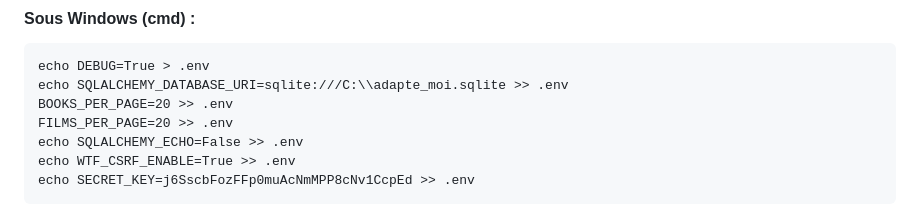
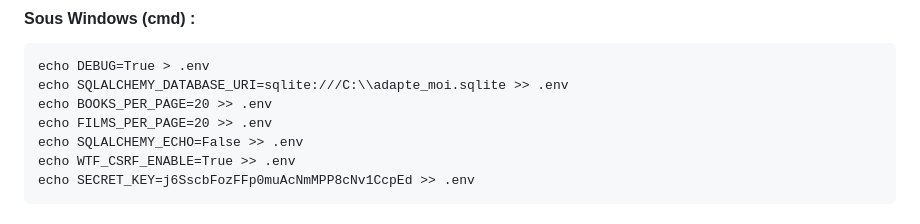
Before and after one commit to sambec/adapte-moi, a Markdown page: README.md, the part around the change. Drawn GitHub-style.

````diff
--- a/README.md
+++ b/README.md
@@ -108,8 +108,8 @@ SECRET_KEY=j6SscbFozFFp0muAcNmMPP8cNv1CcpEd" > .env
 ```cmd
 echo DEBUG=True > .env
 echo SQLALCHEMY_DATABASE_URI=sqlite:///C:\\adapte_moi.sqlite >> .env
-BOOKS_PER_PAGE=20 >> .env
-FILMS_PER_PAGE=20 >> .env
+echo BOOKS_PER_PAGE=20 >> .env
+echo FILMS_PER_PAGE=20 >> .env
 echo SQLALCHEMY_ECHO=False >> .env
 echo WTF_CSRF_ENABLE=True >> .env
 echo SECRET_KEY=j6SscbFozFFp0muAcNmMPP8cNv1CcpEd >> .env
````
